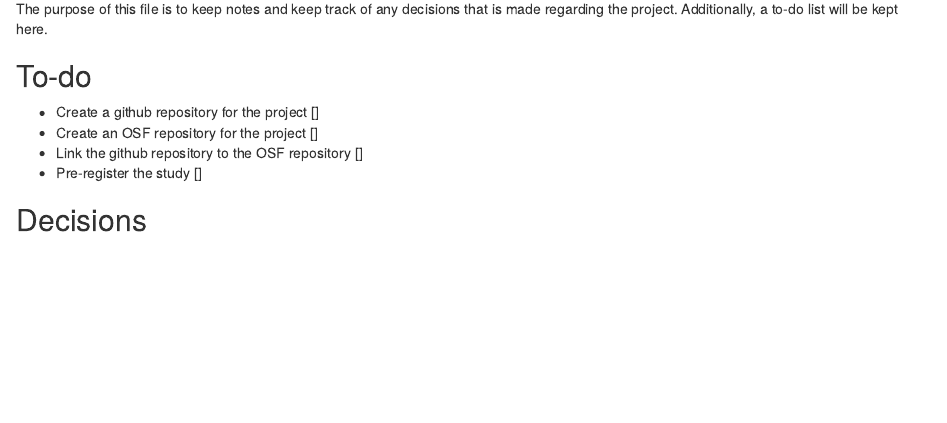
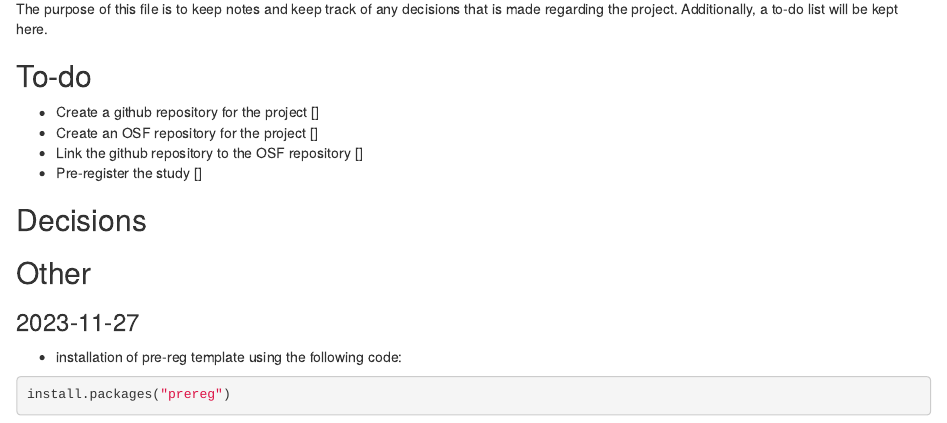
Before and after one commit to azizkaand/prise7-9_paper1, an R Markdown document (project_notes.rmd): the page in a window 1100 px wide, from 70 px down. Rendered offline with R 4.5, knitr and Pandoc, with nearby package versions.

Commit message:
setting upp project

````diff
--- a/project_notes.rmd
+++ b/project_notes.rmd
@@ -10,3 +10,11 @@ is made regarding the project. Additionally, a to-do list will be kept here.
 
 
 ## Decisions
+
+
+## Other
+### 2023-11-27
+- installation of pre-reg template using the following code:
+```{r}
+install.packages("prereg")
+```
````
Also changed, not shown: project/prise7-9_paper1_prereg.rmd (added).
